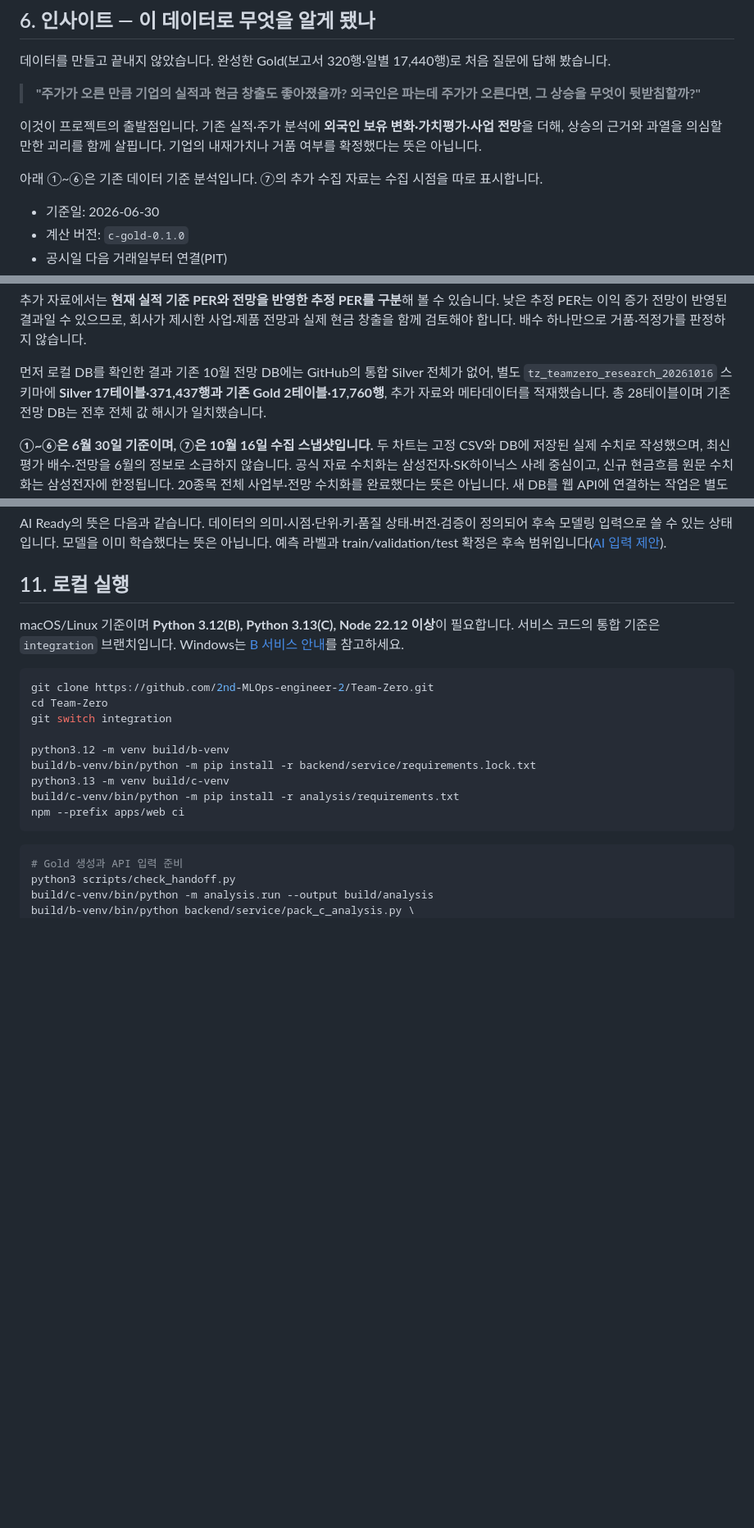
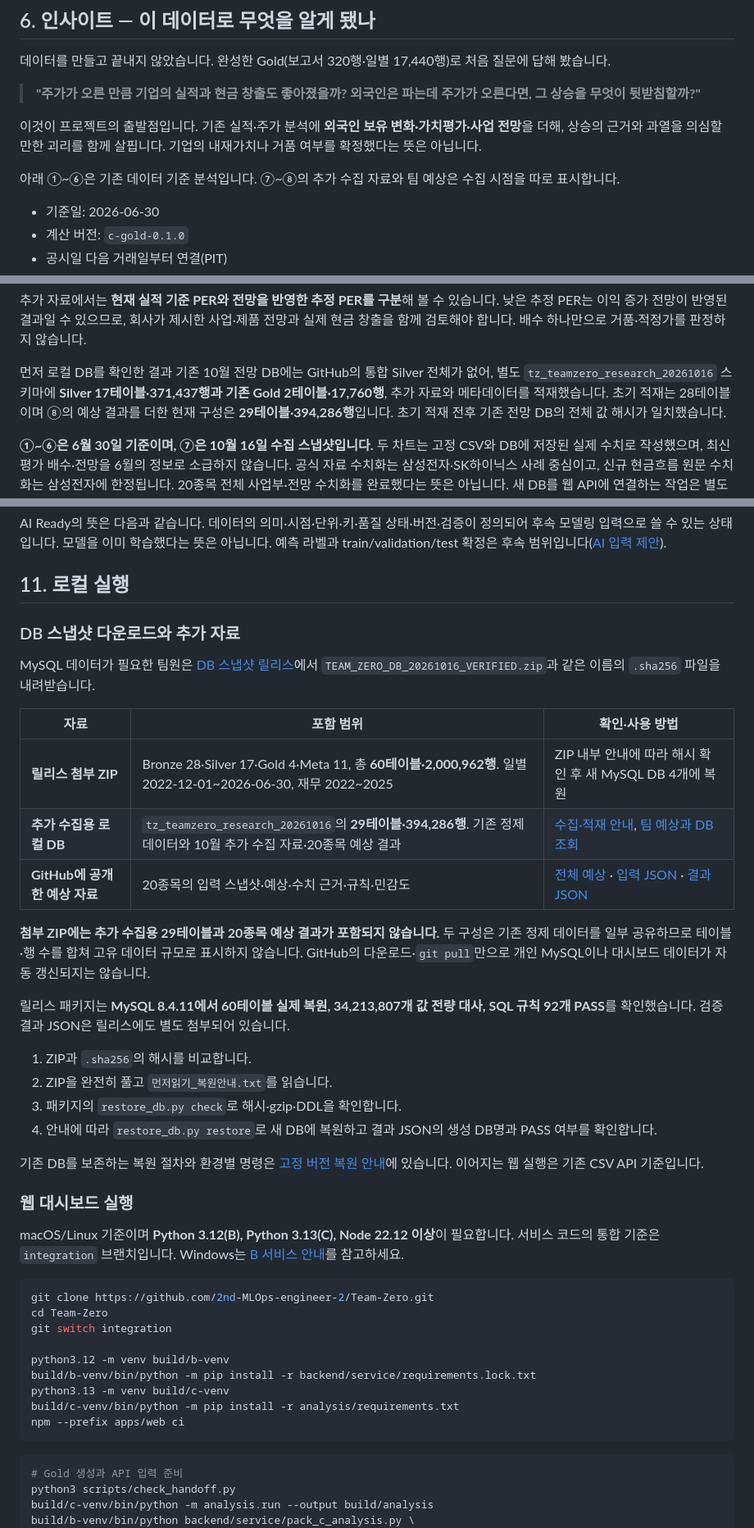
Before and after one commit to 2nd-MLOps-engineer-2/Team-Zero, a Markdown page: README.md, 3 parts joined by grey strips. Shown at 82% size. GitHub-like rendering; blank space fills up the shorter version.

Commit message:
docs: explain released DB snapshot and additional forecast data

````diff
--- a/README.md
+++ b/README.md
@@ -218,7 +220,7 @@ Gold로 이어지는 선은 분석 계보를 나타냅니다. 모든 선이 물
 
 이것이 프로젝트의 출발점입니다. 기존 실적·주가 분석에 **외국인 보유 변화·가치평가·사업 전망**을 더해, 상승의 근거와 과열을 의심할 만한 괴리를 함께 살핍니다. 기업의 내재가치나 거품 여부를 확정했다는 뜻은 아닙니다.
 
-아래 ①~⑥은 기존 데이터 기준 분석입니다. ⑦의 추가 수집 자료는 수집 시점을 따로 표시합니다.
+아래 ①~⑥은 기존 데이터 기준 분석입니다. ⑦~⑧의 추가 수집 자료와 팀 예상은 수집 시점을 따로 표시합니다.
 - 기준일: 2026-06-30
 - 계산 버전: `c-gold-0.1.0`
 - 공시일 다음 거래일부터 연결(PIT)
@@ -303,7 +305,7 @@ SK하이닉스에서는 **주가 상승과 외국인 이탈이 동시에 관측*
 
 추가 자료에서는 **현재 실적 기준 PER와 전망을 반영한 추정 PER를 구분**해 볼 수 있습니다. 낮은 추정 PER는 이익 증가 전망이 반영된 결과일 수 있으므로, 회사가 제시한 사업·제품 전망과 실제 현금 창출을 함께 검토해야 합니다. 배수 하나만으로 거품·적정가를 판정하지 않습니다.
 
-먼저 로컬 DB를 확인한 결과 기존 10월 전망 DB에는 GitHub의 통합 Silver 전체가 없어, 별도 `tz_teamzero_research_20261016` 스키마에 **Silver 17테이블·371,437행과 기존 Gold 2테이블·17,760행**, 추가 자료와 메타데이터를 적재했습니다. 총 28테이블이며 기존 전망 DB는 전후 전체 값 해시가 일치했습니다.
+먼저 로컬 DB를 확인한 결과 기존 10월 전망 DB에는 GitHub의 통합 Silver 전체가 없어, 별도 `tz_teamzero_research_20261016` 스키마에 **Silver 17테이블·371,437행과 기존 Gold 2테이블·17,760행**, 추가 자료와 메타데이터를 적재했습니다. 초기 적재는 28테이블이며 ⑧의 예상 결과를 더한 현재 구성은 **29테이블·394,286행**입니다. 초기 적재 전후 기존 전망 DB의 전체 값 해시가 일치했습니다.
 
 **①~⑥은 6월 30일 기준이며, ⑦은 10월 16일 수집 스냅샷입니다.** 두 차트는 고정 CSV와 DB에 저장된 실제 수치로 작성했으며, 최신 평가 배수·전망을 6월의 정보로 소급하지 않습니다. 공식 자료 수치화는 삼성전자·SK하이닉스 사례 중심이고, 신규 현금흐름 원문 수치화는 삼성전자에 한정됩니다. 20종목 전체 사업부·전망 수치화를 완료했다는 뜻은 아닙니다. 새 DB를 웹 API에 연결하는 작업은 별도입니다.
 
@@ -424,6 +426,29 @@ AI Ready의 뜻은 다음과 같습니다. 데이터의 의미·시점·단위·
 
 ## 11. 로컬 실행
 
+### DB 스냅샷 다운로드와 추가 자료
+
+MySQL 데이터가 필요한 팀원은 [DB 스냅샷 릴리스](https://github.com/2nd-MLOps-engineer-2/Team-Zero/releases/tag/db-snapshot-20261016)에서 `TEAM_ZERO_DB_20261016_VERIFIED.zip`과 같은 이름의 `.sha256` 파일을 내려받습니다.
+
+| 자료 | 포함 범위 | 확인·사용 방법 |
+|---|---|---|
+| **릴리스 첨부 ZIP** | Bronze 28·Silver 17·Gold 4·Meta 11, 총 **60테이블·2,000,962행**. 일별 2022-12-01~2026-06-30, 재무 2022~2025 | ZIP 내부 안내에 따라 해시 확인 후 새 MySQL DB 4개에 복원 |
+| **추가 수집용 로컬 DB** | `tz_teamzero_research_20261016`의 **29테이블·394,286행**. 기존 정제 데이터와 10월 추가 수집 자료·20종목 예상 결과 | [수집·적재 안내](docs/research/additional-data.md), [팀 예상과 DB 조회](docs/research/assessment.md) |
+| **GitHub에 공개한 예상 자료** | 20종목의 입력 스냅샷·예상·수치 근거·규칙·민감도 | [전체 예상](docs/research/assessment.md) · [입력 JSON](docs/research/assessment-inputs.json) · [결과 JSON](docs/research/assessment-results.json) |
+
+**첨부 ZIP에는 추가 수집용 29테이블과 20종목 예상 결과가 포함되지 않습니다.** 두 구성은 기존 정제 데이터를 일부 공유하므로 테이블·행 수를 합쳐 고유 데이터 규모로 표시하지 않습니다. GitHub의 다운로드·`git pull`만으로 개인 MySQL이나 대시보드 데이터가 자동 갱신되지는 않습니다.
+
+릴리스 패키지는 **MySQL 8.4.11에서 60테이블 실제 복원, 34,213,807개 값 전량 대사, SQL 규칙 92개 PASS**를 확인했습니다. 검증 결과 JSON은 릴리스에도 별도 첨부되어 있습니다.
+
+1. ZIP과 `.sha256`의 해시를 비교합니다.
+2. ZIP을 완전히 풀고 `먼저읽기_복원안내.txt`를 읽습니다.
+3. 패키지의 `restore_db.py check`로 해시·gzip·DDL을 확인합니다.
+4. 안내에 따라 `restore_db.py restore`로 새 DB에 복원하고 결과 JSON의 생성 DB명과 PASS 여부를 확인합니다.
+
+기존 DB를 보존하는 복원 절차와 환경별 명령은 [고정 버전 복원 안내](https://github.com/2nd-MLOps-engineer-2/Team-Zero/blob/c2caaac9b34ecc85f7e9467ca584e5db5799c548/docs/releases/db-snapshot-20261016.md)에 있습니다. 이어지는 웹 실행은 기존 CSV API 기준입니다.
+
+### 웹 대시보드 실행
+
 macOS/Linux 기준이며 **Python 3.12(B), Python 3.13(C), Node 22.12 이상**이 필요합니다. 서비스 코드의 통합 기준은 `integration` 브랜치입니다. Windows는 [B 서비스 안내](https://github.com/2nd-MLOps-engineer-2/Team-Zero/blob/5372c4dade48036e8e3265af66472058417d3cf2/backend/service/README.md)를 참고하세요.
 
 ```bash
````
Also changed, not shown: other parts of README.md (+2 -0 lines).
